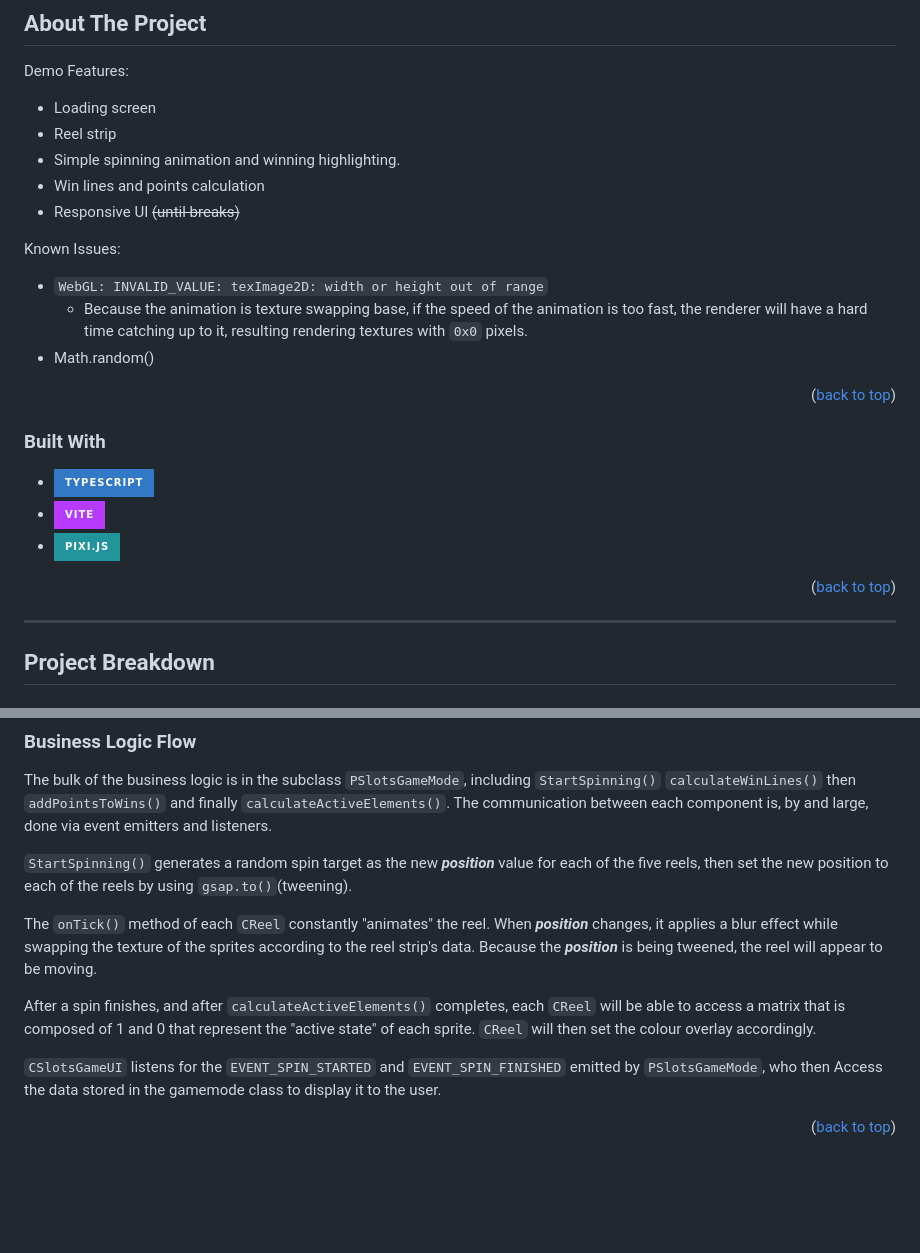
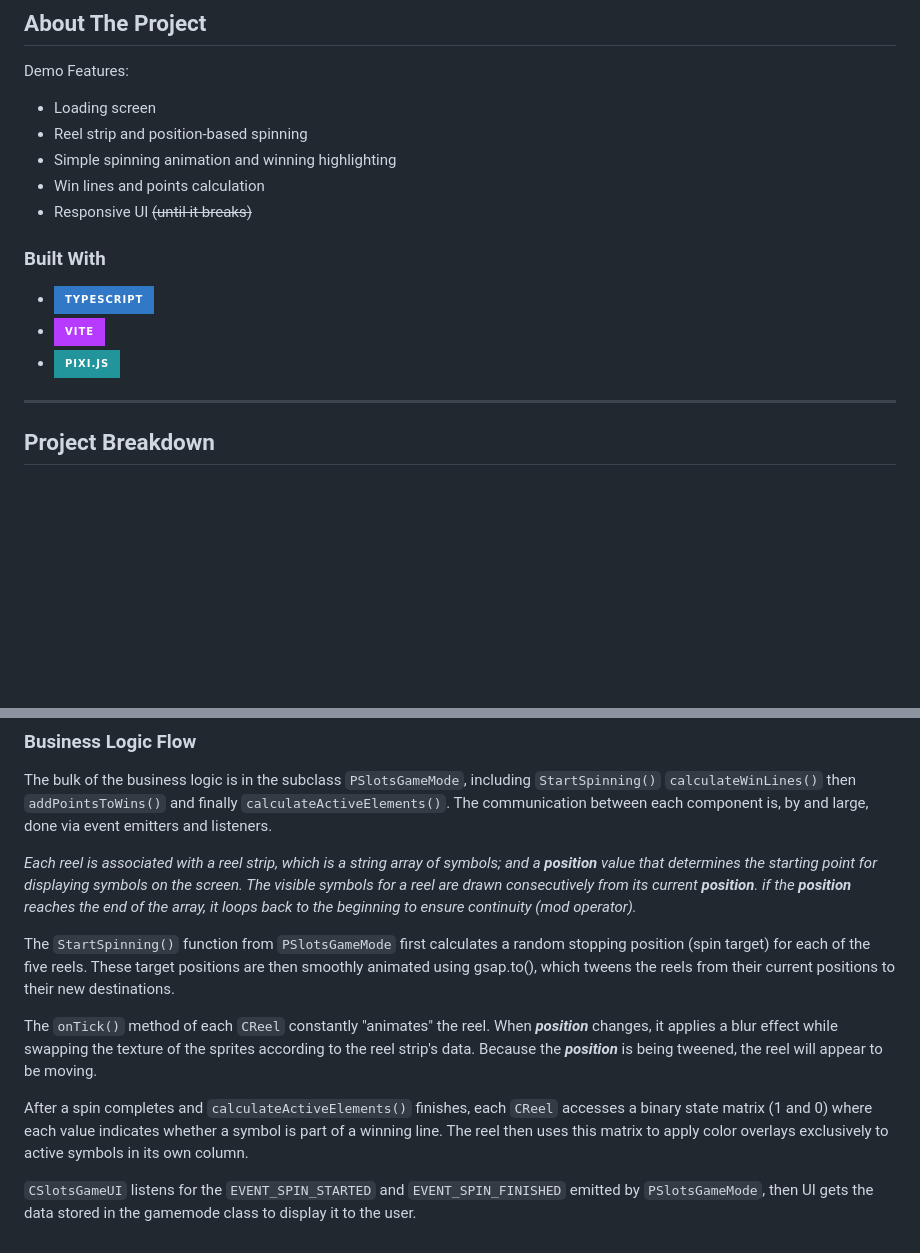
Before and after one commit to Kodewerfer/pixi-slots-game, a Markdown page: readme.md, 2 parts joined by grey strips. Drawn GitHub-style; badges without logos; blank space fills up the shorter version.

Commit message:
readme grammars and rephrasing

```diff
--- a/readme.md
+++ b/readme.md
@@ -11,27 +11,16 @@
 Demo Features:
 
 * Loading screen
-* Reel strip
-* Simple spinning animation and winning highlighting.
+* Reel strip and position-based spinning
+* Simple spinning animation and winning highlighting
 * Win lines and points calculation
-* Responsive UI ~~(until breaks)~~
-
-Known Issues:
-
-* `WebGL: INVALID_VALUE: texImage2D: width or height out of range`
-    * Because the animation is texture swapping base, if the speed of the animation is too fast, the renderer will have
-      a hard time catching up to it, resulting rendering textures with `0x0` pixels.
-* Math.random()
-
-<p align="right">(<a href="#readme-top">back to top</a>)</p>
+* Responsive UI ~~(until it breaks)~~
 
 ### Built With
 
 * [![TypeScript][typescript-badge]][typescript-url]
 * [![Vite][vite-badge]][vite-url]
 * [![Pixi.js][pixi-badge]][pixi-url]
-
-<p align="right">(<a href="#readme-top">back to top</a>)</p>
 
 ---
 
@@ -79,21 +68,26 @@ The bulk of the business logic is in the subclass `PSlotsGameMode`, including `S
 then `addPointsToWins()` and finally `calculateActiveElements()`. The communication between each component is, by and
 large, done via event emitters and listeners.
 
-`StartSpinning()` generates a random spin target as the new _**position**_ value for each of the five reels, then set
-the new position to each of the reels by using `gsap.to()`(tweening).
+_Each reel is associated with a reel strip, which is a string array of symbols; and a **_position_** value that
+determines the starting point for displaying symbols on the screen. The visible symbols for a reel are drawn
+consecutively from its
+current **_position_**. if the **_position_** reaches the end of the array, it loops back to the beginning to ensure
+continuity (mod operator)._
+
+The `StartSpinning()` function from `PSlotsGameMode` first calculates a random stopping position (spin target) for each
+of the five reels. These target positions are then smoothly animated using gsap.to(), which tweens the reels from their
+current positions to their new destinations.
 
 The `onTick()` method of each `CReel` constantly "animates" the reel. When _**position**_ changes, it applies a blur
 effect while swapping the texture of the sprites according to the reel strip's data. Because the _**position**_ is being
 tweened, the reel will appear to be moving.
 
-After a spin finishes, and after `calculateActiveElements()` completes, each `CReel` will be able to access a matrix
-that is composed of 1 and 0 that represent the "active state" of each sprite. `CReel` will then set the colour overlay
-accordingly.
+After a spin completes and `calculateActiveElements()` finishes, each `CReel` accesses a binary state matrix (1 and 0)
+where each value indicates whether a symbol is part of a winning line. The reel then uses this matrix to apply color
+overlays exclusively to active symbols in its own column.
 
-`CSlotsGameUI` listens for the `EVENT_SPIN_STARTED` and `EVENT_SPIN_FINISHED` emitted by `PSlotsGameMode`, who then
-Access the data stored in the gamemode class to display it to the user.
-
-<p align="right">(<a href="#readme-top">back to top</a>)</p>
+`CSlotsGameUI` listens for the `EVENT_SPIN_STARTED` and `EVENT_SPIN_FINISHED` emitted by `PSlotsGameMode`, then UI
+gets the data stored in the gamemode class to display it to the user.
 
 
 [typescript-badge]: https://img.shields.io/badge/TypeScript-3178C6?style=for-the-badge&logo=typescript&logoColor=white
```
